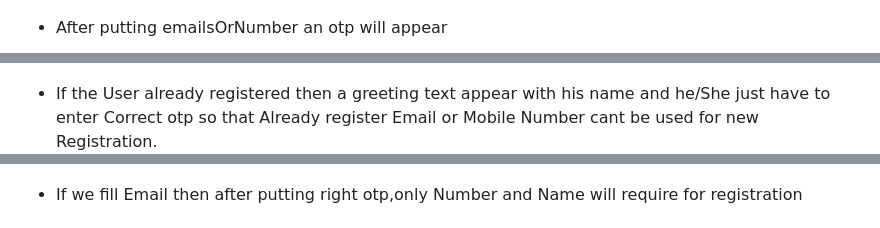
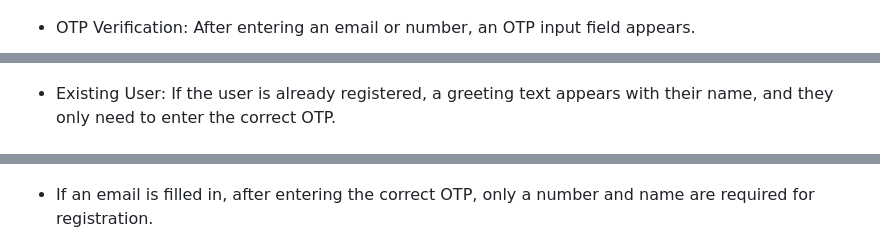
Before and after one commit to BASHISTHANAYAK/nykaa-project, a Markdown page: readme.md, 3 parts joined by grey strips. Rendered like a GitHub page.

```diff
--- a/readme.md
+++ b/readme.md
@@ -32,6 +35,7 @@ Mobile View
   ![LoginOrSignUp Page](./images/when%20we%20click%20onSignIn%20button.png)
 
-- After putting emailsOrNumber an otp will appear
+- OTP Verification: After entering an email or number, an OTP input field appears.
+
   ![Otp](./images/after%20putting%20emailsOrNumber%20an%20otp%20will%20appear.png)
 
 - After clicking the alert an otp input input will open
@@ -40,11 +44,11 @@ Mobile View
 - After putting a minimum of 4 digit otp verify button will appear
   ![Verify button](./images/after%20putting%20a%20minimum%20of%204%20digit%20otp%20verify%20button%20will%20appear.png)
 
-- If the User already registered then a greeting text appear with his name and he/She just have to enter Correct otp so that Already register Email or Mobile Number cant be used for new Registration.
+- Existing User: If the user is already registered, a greeting text appears with their name, and they only need to enter the correct OTP.
   ![If Already a User](./images/If%20the%20register%20user%20already%20a%20user%20then%20His%20name%20will%20appear%20.png)
 
 ![If Already a User](./images/Great%20if%20already%20a%20user.png)
 
-- If we fill Email then after putting right otp,only Number and Name will require for registration
+- If an email is filled in, after entering the correct OTP, only a number and name are required for registration.
   ![Register using  Email](./images/If%20we%20fill%20Email%20then%20after%20putting%20right%20otp,only%20Number%20and%20Name%20will%20require%20for%20registration.png)
 
```
Also changed, not shown: other parts of readme.md (+33 -17 lines).
